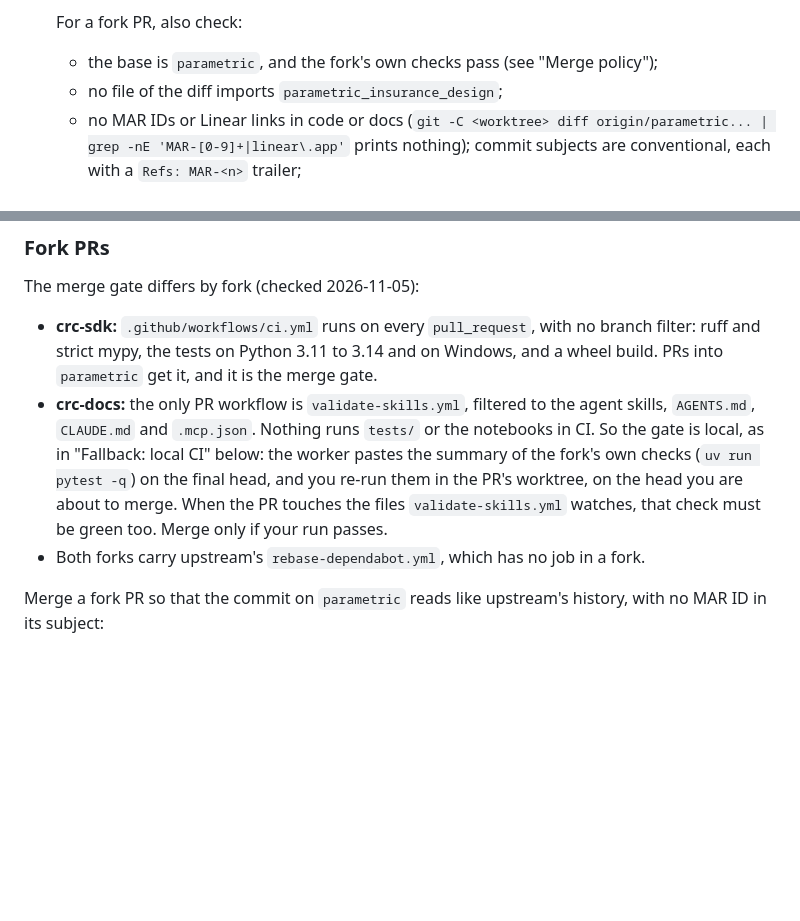
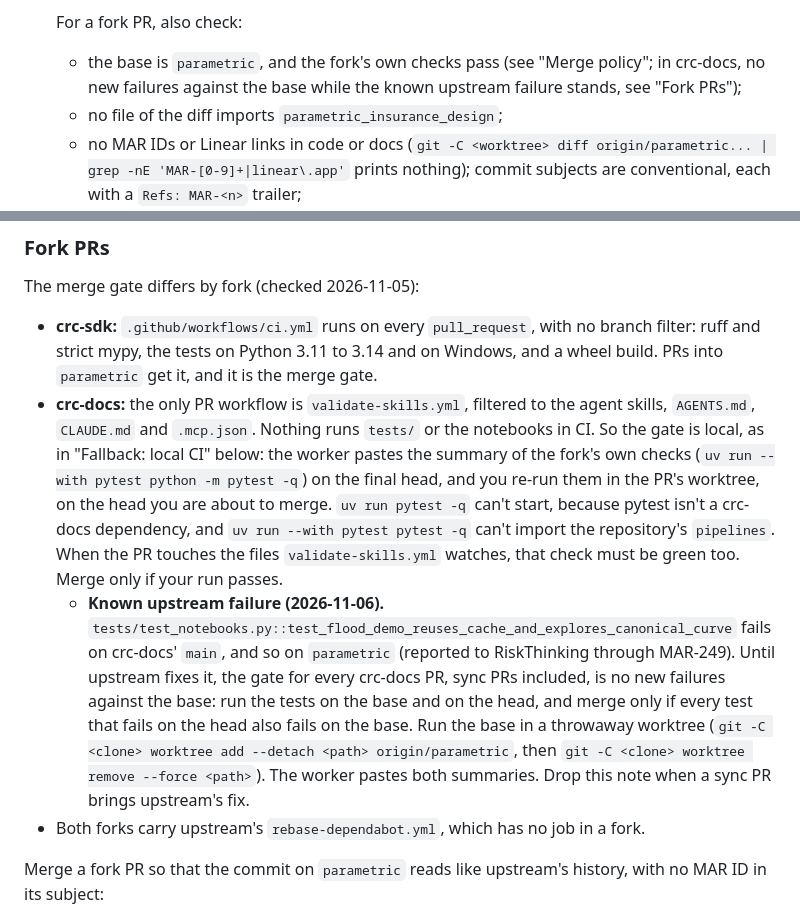
Before and after one commit to marc272/parametric-insurance-design, a Markdown page: docs/ORCHESTRATION.md, 2 parts joined by grey strips. Drawn GitHub-style; blank space fills up the shorter version.

```diff
--- a/docs/ORCHESTRATION.md
+++ b/docs/ORCHESTRATION.md
@@ -150,7 +150,7 @@ The Program hub sets these rules (from 2026-11-05):
    - external-facing work follows the publication rule.
 
    For a fork PR, also check:
-   - the base is `parametric`, and the fork's own checks pass (see "Merge policy");
+   - the base is `parametric`, and the fork's own checks pass (see "Merge policy"; in crc-docs, no new failures against the base while the known upstream failure stands, see "Fork PRs");
    - no file of the diff imports `parametric_insurance_design`;
    - no MAR IDs or Linear links in code or docs (`git -C <worktree> diff origin/parametric... | grep -nE 'MAR-[0-9]+|linear\.app'` prints nothing); commit subjects are conventional, each with a `Refs: MAR-<n>` trailer;
    - nothing new in crc-sdk's base dependencies (`[project].dependencies`): the solver sits in an optional extra, as ADR 0005 chooses;
@@ -291,7 +291,8 @@ Otherwise, set the issue to In Review, assign it to Marc, and alert him. Never u
 The merge gate differs by fork (checked 2026-11-05):
 
 - **crc-sdk:** `.github/workflows/ci.yml` runs on every `pull_request`, with no branch filter: ruff and strict mypy, the tests on Python 3.11 to 3.14 and on Windows, and a wheel build. PRs into `parametric` get it, and it is the merge gate.
-- **crc-docs:** the only PR workflow is `validate-skills.yml`, filtered to the agent skills, `AGENTS.md`, `CLAUDE.md` and `.mcp.json`. Nothing runs `tests/` or the notebooks in CI. So the gate is local, as in "Fallback: local CI" below: the worker pastes the summary of the fork's own checks (`uv run pytest -q`) on the final head, and you re-run them in the PR's worktree, on the head you are about to merge. When the PR touches the files `validate-skills.yml` watches, that check must be green too. Merge only if your run passes.
+- **crc-docs:** the only PR workflow is `validate-skills.yml`, filtered to the agent skills, `AGENTS.md`, `CLAUDE.md` and `.mcp.json`. Nothing runs `tests/` or the notebooks in CI. So the gate is local, as in "Fallback: local CI" below: the worker pastes the summary of the fork's own checks (`uv run --with pytest python -m pytest -q`) on the final head, and you re-run them in the PR's worktree, on the head you are about to merge. `uv run pytest -q` can't start, because pytest isn't a crc-docs dependency, and `uv run --with pytest pytest -q` can't import the repository's `pipelines`. When the PR touches the files `validate-skills.yml` watches, that check must be green too. Merge only if your run passes.
+  - **Known upstream failure (2026-11-06).** `tests/test_notebooks.py::test_flood_demo_reuses_cache_and_explores_canonical_curve` fails on crc-docs' `main`, and so on `parametric` (reported to RiskThinking through MAR-249). Until upstream fixes it, the gate for every crc-docs PR, sync PRs included, is no new failures against the base: run the tests on the base and on the head, and merge only if every test that fails on the head also fails on the base. Run the base in a throwaway worktree (`git -C <clone> worktree add --detach <path> origin/parametric`, then `git -C <clone> worktree remove --force <path>`). The worker pastes both summaries. Drop this note when a sync PR brings upstream's fix.
 - Both forks carry upstream's `rebase-dependabot.yml`, which has no job in a fork.
 
 Merge a fork PR so that the commit on `parametric` reads like upstream's history, with no MAR ID in its subject:
```
Also changed, not shown: AGENTS.md (+3 -2 lines), 1 other file.
